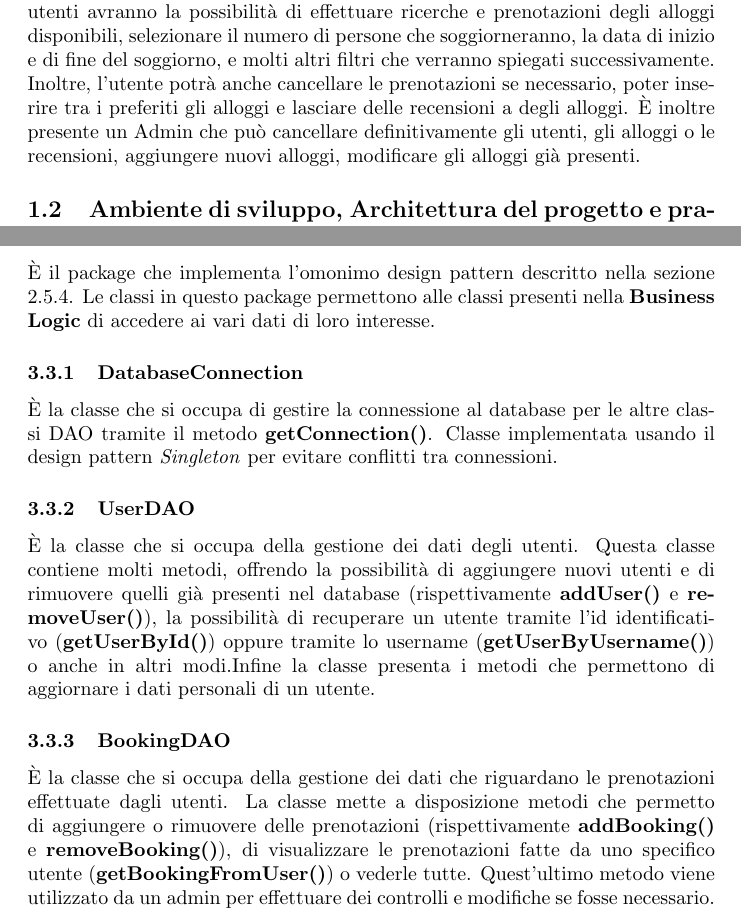
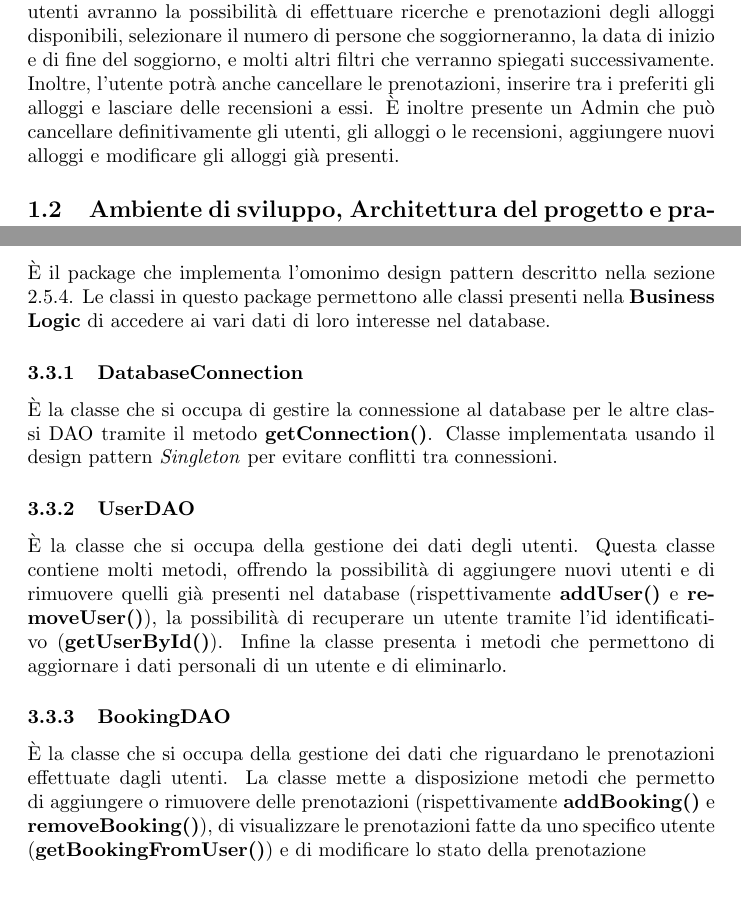
Before and after one commit to Pennelli02/SweProject, a LaTeX document (docs/Apartament latex/ApartamentSWE.tex): two parts of pages 3 and 20 of 23, joined at a grey line, cut so that both start at the same text, the shorter picture padded with empty space. Compiled offline with pdfLaTeX.

Commit message:
fixed grammar in latex

```diff
--- a/docs/Apartament latex/ApartamentSWE.tex
+++ b/docs/Apartament latex/ApartamentSWE.tex
@@ -62,7 +62,7 @@ Leuter Lorenzo\\
 
 \subsection{Descrizione del progetto}
 
-L'obiettivo è creare un'applicazione java che permetta di gestire le prenotazioni di alloggi, in particolare verranno trattati B\&B, appartamenti e hotel. Gli utenti avranno la possibilità di effettuare ricerche e prenotazioni degli alloggi disponibili, selezionare il numero di persone che soggiorneranno, la data di inizio e di fine del soggiorno, e molti altri filtri che verranno spiegati successivamente. Inoltre, l'utente potrà anche cancellare le prenotazioni se necessario, poter inserire tra i preferiti gli alloggi e lasciare delle recensioni a degli alloggi. \`E inoltre presente un Admin che può cancellare definitivamente gli utenti,  gli alloggi o le recensioni, aggiungere nuovi alloggi, modificare gli alloggi già presenti.
+L'obiettivo è creare un'applicazione java che permetta di gestire le prenotazioni di alloggi, in particolare verranno trattati B\&B, appartamenti e hotel. Gli utenti avranno la possibilità di effettuare ricerche e prenotazioni degli alloggi disponibili, selezionare il numero di persone che soggiorneranno, la data di inizio e di fine del soggiorno, e molti altri filtri che verranno spiegati successivamente. Inoltre, l'utente potrà anche cancellare le prenotazioni, inserire tra i preferiti gli alloggi e lasciare delle recensioni a essi. \`E inoltre presente un Admin che può cancellare definitivamente gli utenti,  gli alloggi o le recensioni, aggiungere nuovi alloggi e modificare gli alloggi già presenti.
 
 \subsection{Ambiente di sviluppo, Architettura del progetto e pratiche usate}
 
@@ -475,7 +475,7 @@ Queste classi implementano il design pattern Builder Telescopic Constructor per
 
 \subsection{DAO}
 
-\`E il package che implementa l'omonimo design pattern descritto nella sezione 2.5.4. Le classi in questo package permettono alle classi presenti nella \textbf{Business Logic} di accedere ai vari dati di loro interesse.
+\`E il package che implementa l'omonimo design pattern descritto nella sezione \hyperref[daosec]{2.5.4}. Le classi in questo package permettono alle classi presenti nella \textbf{Business Logic} di accedere ai vari dati di loro interesse nel database.
 
 \subsubsection{DatabaseConnection}
 
@@ -483,11 +483,11 @@ Queste classi implementano il design pattern Builder Telescopic Constructor per
 
 \subsubsection{UserDAO}
 
-\`E la classe che si occupa della gestione dei dati degli utenti. Questa classe contiene molti metodi, offrendo la possibilità di aggiungere nuovi utenti e di rimuovere quelli già presenti nel database (rispettivamente \textbf{addUser()} e \textbf{removeUser()}), la possibilità di recuperare un utente tramite l'id identificativo (\textbf{getUserById()}) oppure tramite lo username (\textbf{getUserByUsername()}) o anche in altri modi.Infine la classe presenta i metodi che permettono di aggiornare i dati personali di un utente.
+\`E la classe che si occupa della gestione dei dati degli utenti. Questa classe contiene molti metodi, offrendo la possibilità di aggiungere nuovi utenti e di rimuovere quelli già presenti nel database (rispettivamente \textbf{addUser()} e \textbf{removeUser()}), la possibilità di recuperare un utente tramite l'id identificativo (\textbf{getUserById()}). Infine la classe presenta i metodi che permettono di aggiornare i dati personali di un utente e di eliminarlo.
 
 \subsubsection{BookingDAO}
 
-\`E la classe che si occupa della gestione dei dati che riguardano le prenotazioni effettuate dagli utenti. La classe mette a disposizione metodi che permetto di aggiungere o rimuovere delle prenotazioni (rispettivamente \textbf{addBooking()} e \textbf{removeBooking()}), di visualizzare le prenotazioni fatte da uno specifico utente (\textbf{getBookingFromUser()}) o vederle tutte. Quest'ultimo metodo viene utilizzato da un admin per effettuare dei controlli e modifiche se fosse necessario.
+\`E la classe che si occupa della gestione dei dati che riguardano le prenotazioni effettuate dagli utenti. La classe mette a disposizione metodi che permetto di aggiungere o rimuovere delle prenotazioni (rispettivamente \textbf{addBooking()} e \textbf{removeBooking()}), di visualizzare le prenotazioni fatte da uno specifico utente (\textbf{getBookingFromUser()}) e di modificare lo stato della prenotazione
 
 \subsubsection{PreferenceDAO}
 
```
Also changed, not shown: docs/Apartament latex/ApartamentSWE.tex (18 more changed lines).
